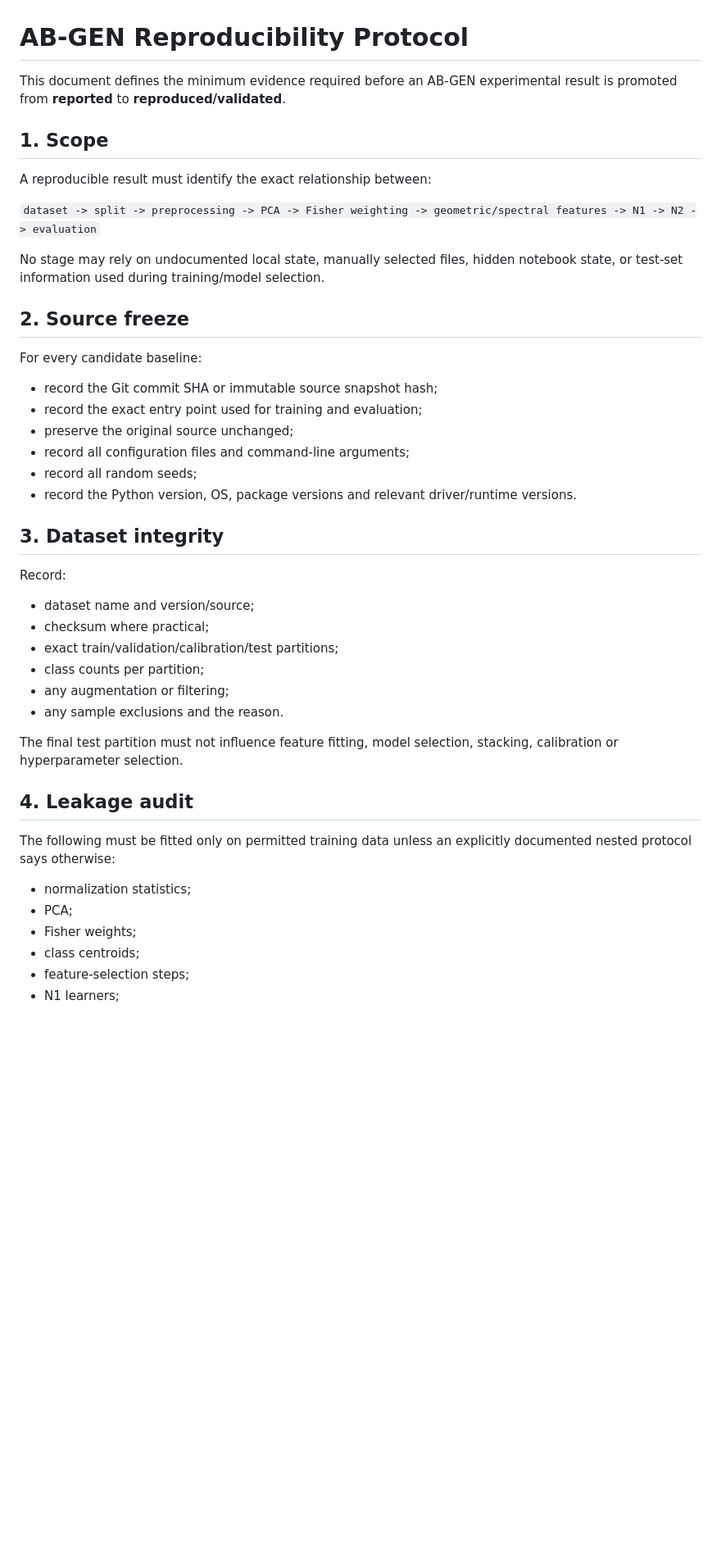
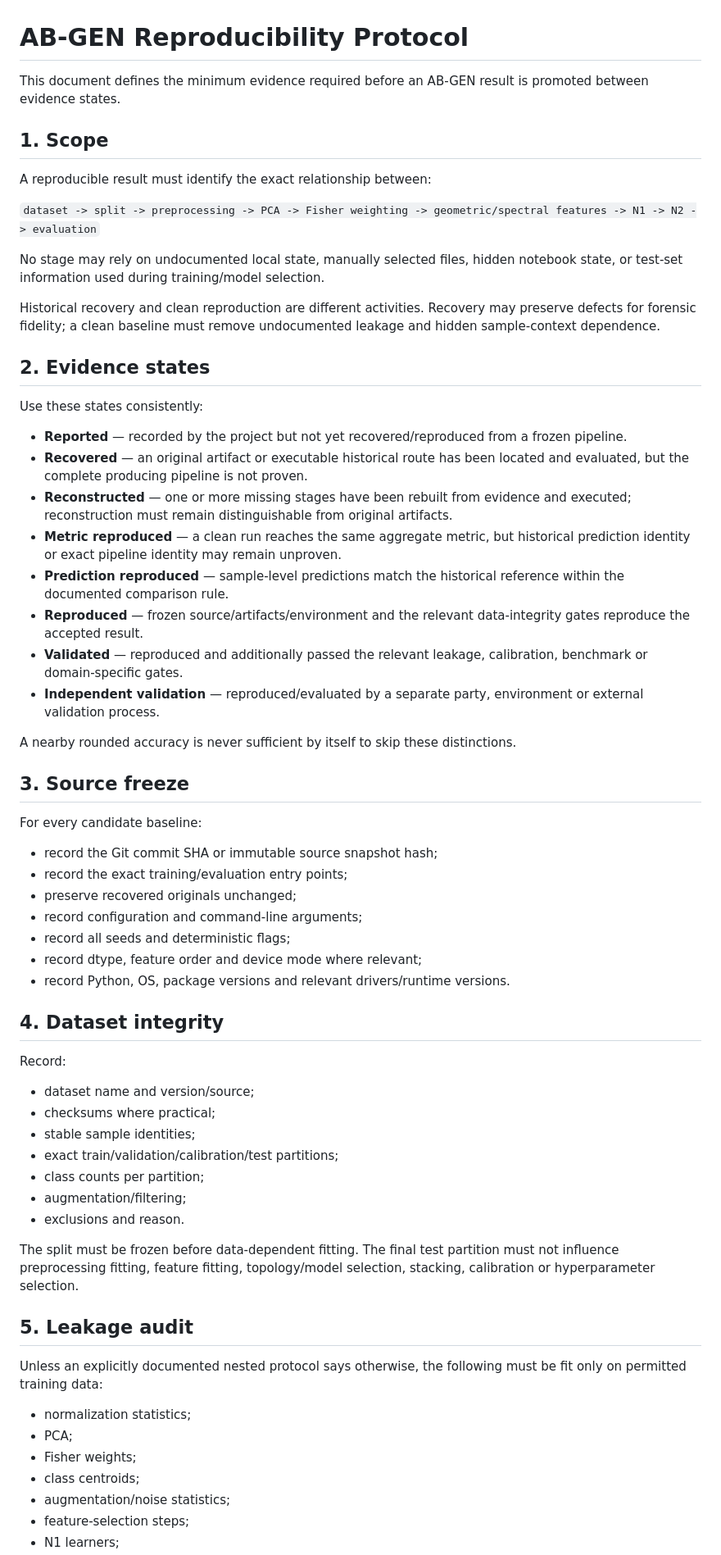
Before and after one commit to msrobotika/AB-GEN-Green-AI, a Markdown page: REPRODUCIBILITY.md, the part around one of its changes. Shown at 82% size. Drawn GitHub-style; blank space fills up the shorter version.

```diff
--- a/REPRODUCIBILITY.md
+++ b/REPRODUCIBILITY.md
@@ -1,6 +1,6 @@
 # AB-GEN Reproducibility Protocol
 
-This document defines the minimum evidence required before an AB-GEN experimental result is promoted from **reported** to **reproduced/validated**.
+This document defines the minimum evidence required before an AB-GEN result is promoted between evidence states.
 
 ## 1. Scope
 
@@ -10,37 +10,57 @@ A reproducible result must identify the exact relationship between:
 
 No stage may rely on undocumented local state, manually selected files, hidden notebook state, or test-set information used during training/model selection.
 
-## 2. Source freeze
+Historical recovery and clean reproduction are different activities. Recovery may preserve defects for forensic fidelity; a clean baseline must remove undocumented leakage and hidden sample-context dependence.
+
+## 2. Evidence states
+
+Use these states consistently:
+
+- **Reported** — recorded by the project but not yet recovered/reproduced from a frozen pipeline.
+- **Recovered** — an original artifact or executable historical route has been located and evaluated, but the complete producing pipeline is not proven.
+- **Reconstructed** — one or more missing stages have been rebuilt from evidence and executed; reconstruction must remain distinguishable from original artifacts.
+- **Metric reproduced** — a clean run reaches the same aggregate metric, but historical prediction identity or exact pipeline identity may remain unproven.
+- **Prediction reproduced** — sample-level predictions match the historical reference within the documented comparison rule.
+- **Reproduced** — frozen source/artifacts/environment and the relevant data-integrity gates reproduce the accepted result.
+- **Validated** — reproduced and additionally passed the relevant leakage, calibration, benchmark or domain-specific gates.
+- **Independent validation** — reproduced/evaluated by a separate party, environment or external validation process.
+
+A nearby rounded accuracy is never sufficient by itself to skip these distinctions.
+
+## 3. Source freeze
 
 For every candidate baseline:
 
 - record the Git commit SHA or immutable source snapshot hash;
-- record the exact entry point used for training and evaluation;
-- preserve the original source unchanged;
-- record all configuration files and command-line arguments;
-- record all random seeds;
-- record the Python version, OS, package versions and relevant driver/runtime versions.
+- record the exact training/evaluation entry points;
+- preserve recovered originals unchanged;
+- record configuration and command-line arguments;
+- record all seeds and deterministic flags;
+- record dtype, feature order and device mode where relevant;
+- record Python, OS, package versions and relevant drivers/runtime versions.
 
-## 3. Dataset integrity
+## 4. Dataset integrity
 
 Record:
 
 - dataset name and version/source;
-- checksum where practical;
+- checksums where practical;
+- stable sample identities;
 - exact train/validation/calibration/test partitions;
 - class counts per partition;
-- any augmentation or filtering;
-- any sample exclusions and the reason.
+- augmentation/filtering;
+- exclusions and reason.
 
-The final test partition must not influence feature fitting, model selection, stacking, calibration or hyperparameter selection.
+The split must be frozen before data-dependent fitting. The final test partition must not influence preprocessing fitting, feature fitting, topology/model selection, stacking, calibration or hyperparameter selection.
 
-## 4. Leakage audit
+## 5. Leakage audit
 
-The following must be fitted only on permitted training data unless an explicitly documented nested protocol says otherwise:
+Unless an explicitly documented nested protocol says otherwise, the following must be fit only on permitted training data:
 
 - normalization statistics;
 - PCA;
 - Fisher weights;
 - class centroids;
+- augmentation/noise statistics;
 - feature-selection steps;
 - N1 learners;
```
Also changed, not shown: other parts of REPRODUCIBILITY.md (+60 -39 lines).
